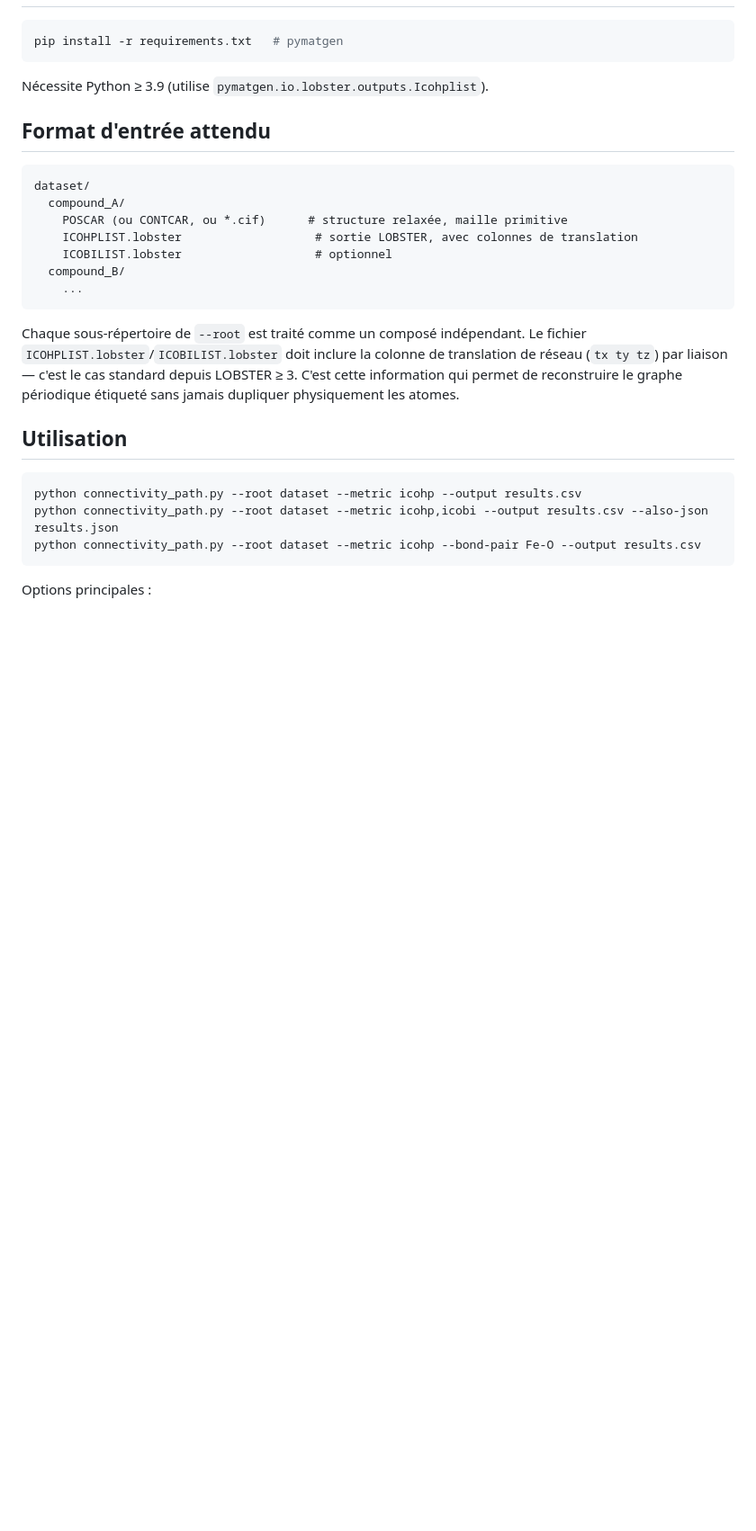
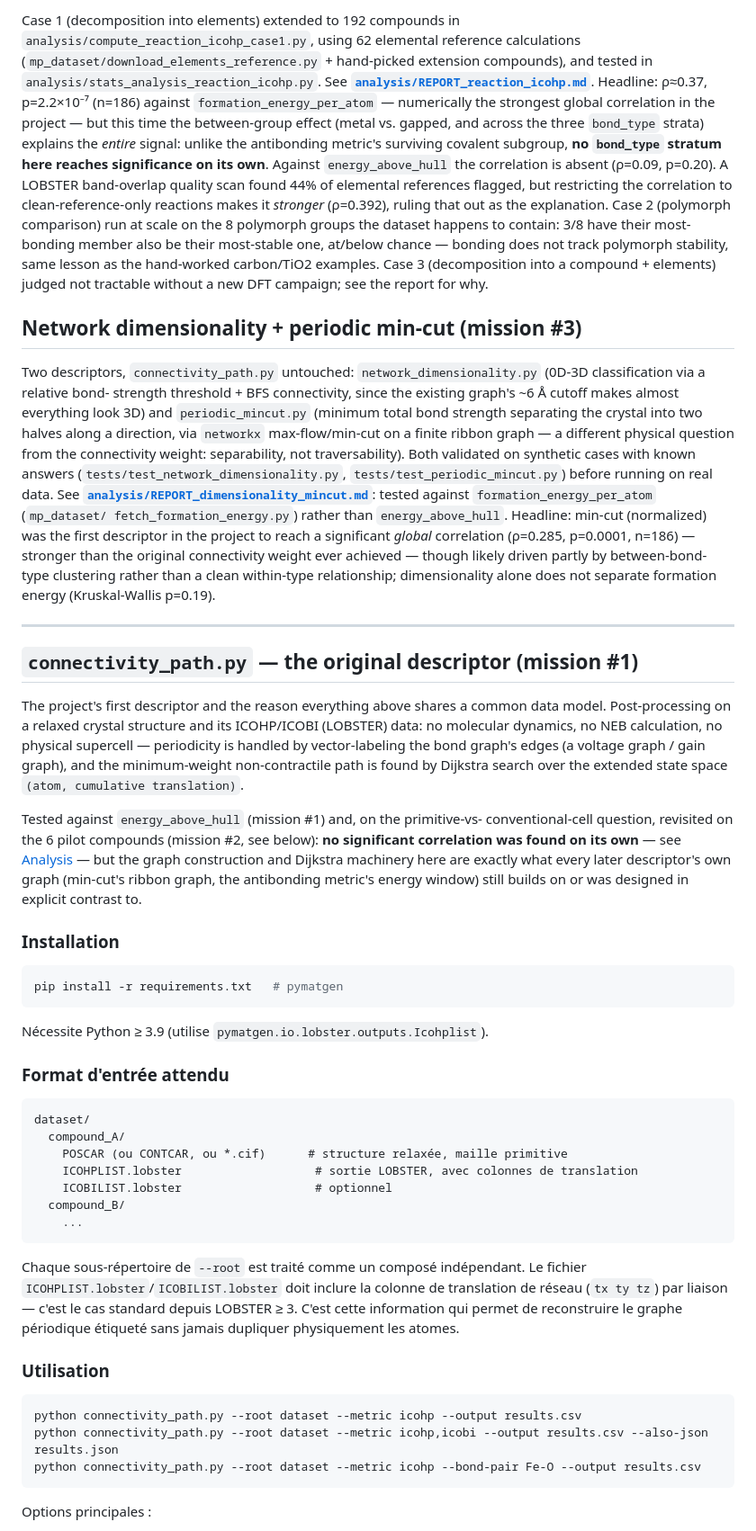
Before and after one commit to John-Akapulco/viability, a Markdown page: README.md, the part around one of its changes. Shown at 90% size. GitHub-like rendering; blank space fills up the shorter version.

````diff
--- a/README.md
+++ b/README.md
@@ -12,3 +106,68 @@ sur l'espace d'état étendu `(atome, translation cumulée)`.
+Case 1 (decomposition into elements) extended to 192 compounds in
+`analysis/compute_reaction_icohp_case1.py`, using 62 elemental reference
+calculations (`mp_dataset/download_elements_reference.py` + hand-picked
+extension compounds), and tested in `analysis/stats_analysis_reaction_icohp.py`.
+See **[`analysis/REPORT_reaction_icohp.md`](analysis/REPORT_reaction_icohp.md)**.
+Headline: ρ≈0.37, p=2.2×10⁻⁷ (n=186) against `formation_energy_per_atom`
+— numerically the strongest global correlation in the project — but this
+time the between-group effect (metal vs. gapped, and across the three
+`bond_type` strata) explains the *entire* signal: unlike the antibonding
+metric's surviving covalent subgroup, **no `bond_type` stratum here
+reaches significance on its own**. Against `energy_above_hull` the
+correlation is absent (ρ=0.09, p=0.20). A LOBSTER band-overlap quality
+scan found 44% of elemental references flagged, but restricting the
+correlation to clean-reference-only reactions makes it *stronger*
+(ρ=0.392), ruling that out as the explanation. Case 2 (polymorph
+comparison) run at scale on the 8 polymorph groups the dataset happens to
+contain: 3/8 have their most-bonding member also be their most-stable
+one, at/below chance — bonding does not track polymorph stability, same
+lesson as the hand-worked carbon/TiO2 examples. Case 3 (decomposition
+into a compound + elements) judged not tractable without a new DFT
+campaign; see the report for why.
+
+## Network dimensionality + periodic min-cut (mission #3)
+
+Two descriptors, `connectivity_path.py` untouched:
+`network_dimensionality.py` (0D-3D classification via a relative bond-
+strength threshold + BFS connectivity, since the existing graph's ~6 Å
+cutoff makes almost everything look 3D) and `periodic_mincut.py` (minimum
+total bond strength separating the crystal into two halves along a
+direction, via `networkx` max-flow/min-cut on a finite ribbon graph — a
+different physical question from the connectivity weight: separability, not
+traversability). Both validated on synthetic cases with known answers
+(`tests/test_network_dimensionality.py`, `tests/test_periodic_mincut.py`)
+before running on real data. See
+**[`analysis/REPORT_dimensionality_mincut.md`](analysis/REPORT_dimensionality_mincut.md)**:
+tested against `formation_energy_per_atom` (`mp_dataset/
+fetch_formation_energy.py`) rather than `energy_above_hull`. Headline:
+min-cut (normalized) was the first descriptor in the project to reach a
+significant *global* correlation (ρ=0.285, p=0.0001, n=186) — stronger
+than the original connectivity weight ever achieved — though likely driven
+partly by between-bond-type clustering rather than a clean within-type
+relationship; dimensionality alone does not separate formation energy
+(Kruskal-Wallis p=0.19).
+
+---
+
+## `connectivity_path.py` — the original descriptor (mission #1)
+
+The project's first descriptor and the reason everything above shares a
+common data model. Post-processing on a relaxed crystal structure and its
+ICOHP/ICOBI (LOBSTER) data: no molecular dynamics, no NEB calculation, no
+physical supercell — periodicity is handled by vector-labeling the bond
+graph's edges (a voltage graph / gain graph), and the minimum-weight
+non-contractile path is found by Dijkstra search over the extended state
+space `(atom, cumulative translation)`.
+
+Tested against `energy_above_hull` (mission #1) and, on the primitive-vs-
+conventional-cell question, revisited on the 6 pilot compounds (mission
+#2, see below): **no significant correlation was found on its own** — see
+[Analysis](#analysis-of-connectivity_pathpy-missions-1-2) — but the graph
+construction and Dijkstra machinery here are exactly what every later
+descriptor's own graph (min-cut's ribbon graph, the antibonding metric's
+energy window) still builds on or was designed in explicit contrast to.
+
+### Installation
 
 ```bash
 pip install -r requirements.txt   # pymatgen
@@ -16,7 +175,7 @@ pip install -r requirements.txt   # pymatgen
 
 Nécessite Python ≥ 3.9 (utilise `pymatgen.io.lobster.outputs.Icohplist`).
 
-## Format d'entrée attendu
+### Format d'entrée attendu
 
 ```
 dataset/
@@ -34,7 +193,7 @@ de translation de réseau (`tx ty tz`) par liaison — c'est le cas standard
 depuis LOBSTER ≥ 3. C'est cette information qui permet de reconstruire le
 graphe périodique étiqueté sans jamais dupliquer physiquement les atomes.
 
-## Utilisation
+### Utilisation
 
 ```bash
 python connectivity_path.py --root dataset --metric icohp --output results.csv
````
Also changed, not shown: other parts of README.md (+118 -117 lines).
